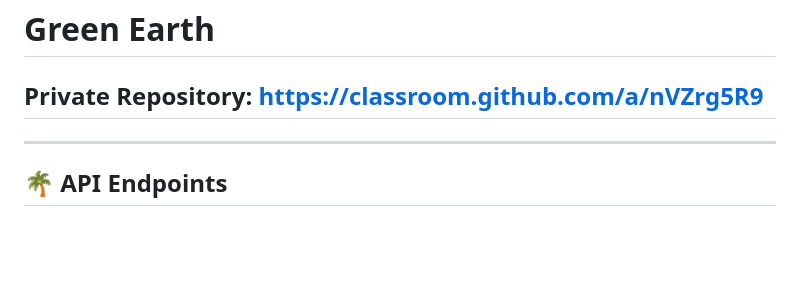
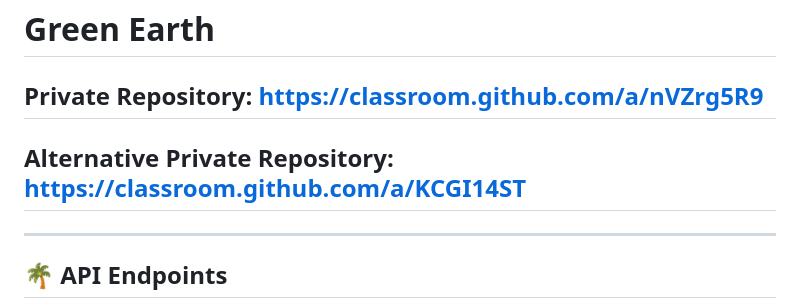
Before and after one commit to tuser579/Assignment-B12A06-Green-Earth, a Markdown page: README.md, the part around the change. Rendered like a GitHub page; blank space fills up the shorter version.

Commit message:
alternative private repository added

```diff
--- a/README.md
+++ b/README.md
@@ -11,6 +11,8 @@
 
 
 ## Private Repository: https://classroom.github.com/a/nVZrg5R9
+
+## Alternative Private Repository: https://classroom.github.com/a/KCGI14ST
 
 
 ---
```
